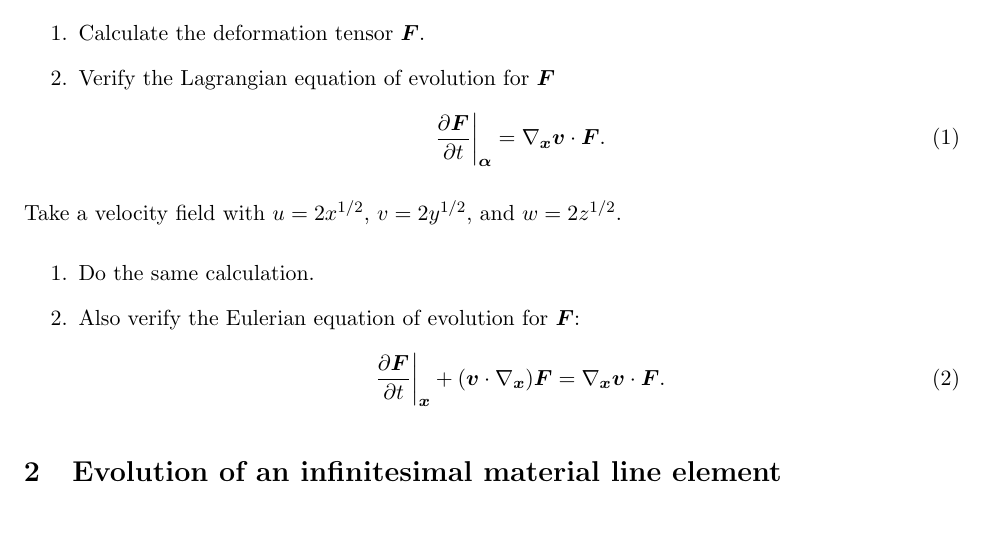
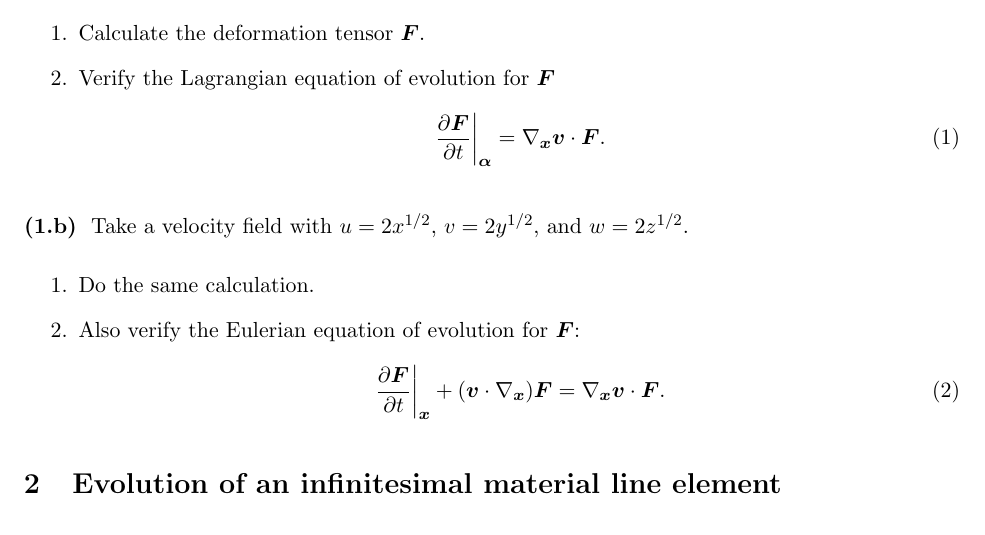
Before and after one commit to Empyreal092/Fluids_Worksheet, a LaTeX document (Session_2/main.tex): part of the page, cut so that both start at the same text. Compiled offline with pdfLaTeX.

Commit message:
correct session 2

```diff
--- a/Session_2/main.tex
+++ b/Session_2/main.tex
@@ -68,7 +68,7 @@ Take a velocity field with $u=x$, $v=-y$, and $w=0$.
         \end{align}
 \end{enumerate}
 
-% \subsection{}
+\subsection{}
 Take a velocity field with $u=2x^{1/2}$, $v=2y^{1/2}$, and $w=2z^{1/2}$.
 \begin{enumerate}
     \item Do the same calculation.
```
Also changed, not shown: Session_2/Fluids_Worksheet_23_2_9.pdf.
